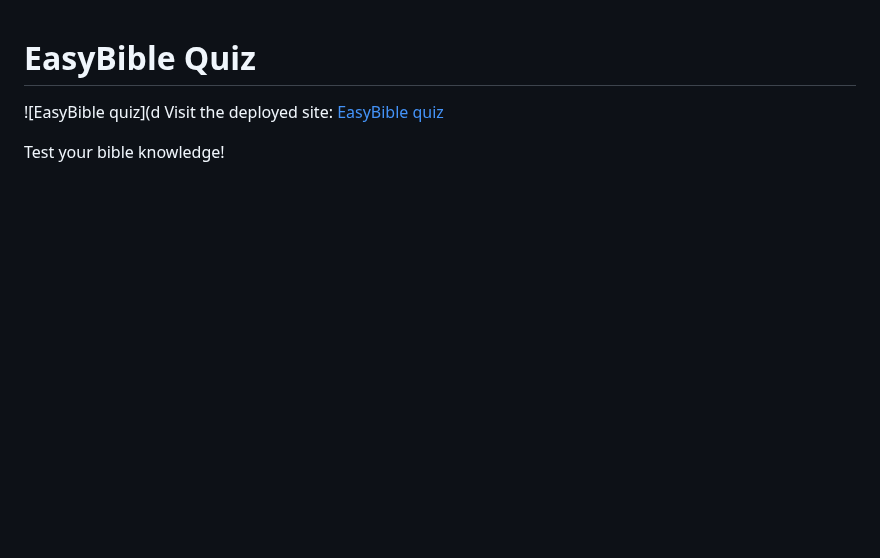
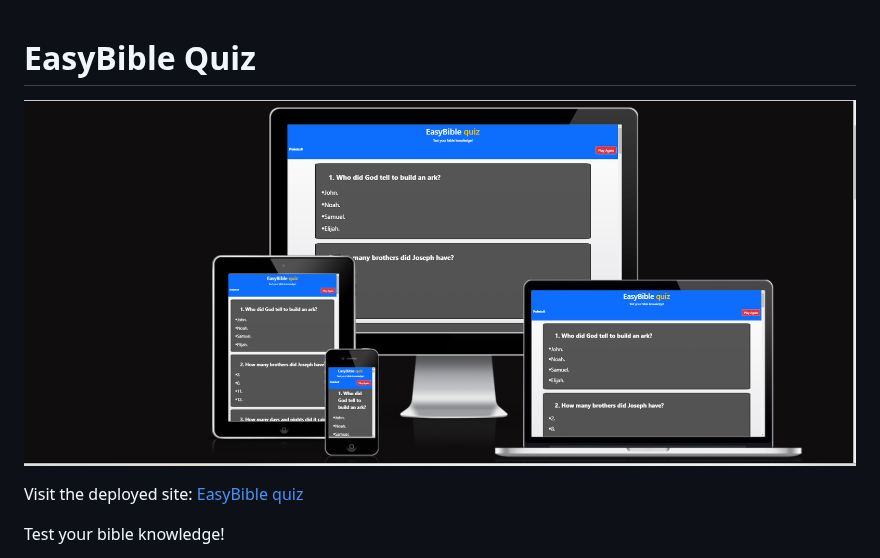
Before and after one commit to Graciekan21/easybible, a Markdown page: README.md, the part around the change. Rendered like a GitHub page; blank space fills up the shorter version.

Commit message:
fixed merge conflict

```diff
--- a/README.md
+++ b/README.md
@@ -1,6 +1,7 @@
 # EasyBible Quiz
 
-![EasyBible quiz](d
+![EasyBible quiz](documentation/features/easybible.png)
+
 Visit the deployed site: [EasyBible quiz](https://graciekan21.github.io/easybible/)
 
 Test your bible knowledge!
```
